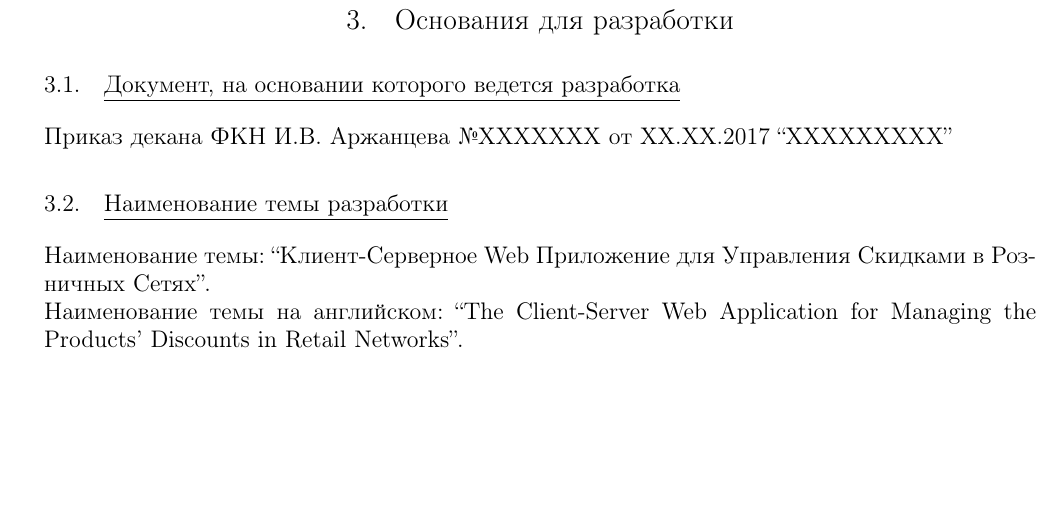
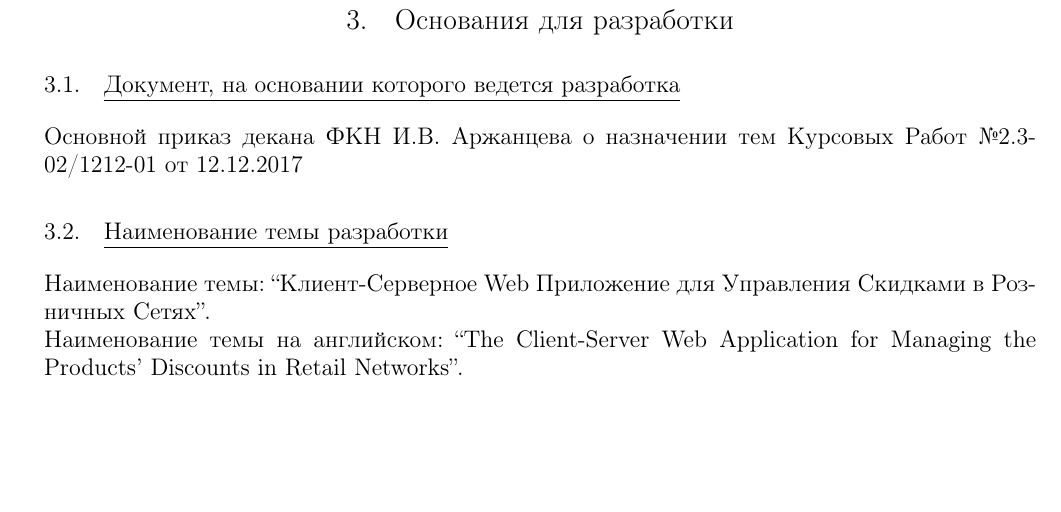
Before and after one commit to Sinopsys/Kursach-Documentation, a LaTeX document (tz/tz.tex, which reads tz/reason_for_developing.tex): part of page 7 of 19, cut so that both start at the same text. Compiled offline with pdfLaTeX; a LaTeX package or settings file that is missing is left out.

Commit message:
tz prikaz.

```diff
--- a/tz/reason_for_developing.tex
+++ b/tz/reason_for_developing.tex
@@ -1,6 +1,6 @@
 \subsection{Документ, на основании которого ведется разработка}
-Приказ декана ФКН И.В. Аржанцева
-\textnumero ХХХХХХХ от ХХ.ХХ.2017 ``ХХХХХХХХХ''
+Основной приказ декана ФКН И.В. Аржанцева о назначении тем Курсовых Работ
+\textnumero 2.3-02/1212-01 от 12.12.2017
 
 \subsection{Наименование темы разработки}
 Наименование темы: ``Клиент-Серверное Web Приложение для Управления Скидками в Розничных Сетях''. \\
```
Also changed, not shown: tz/tz.pdf.
